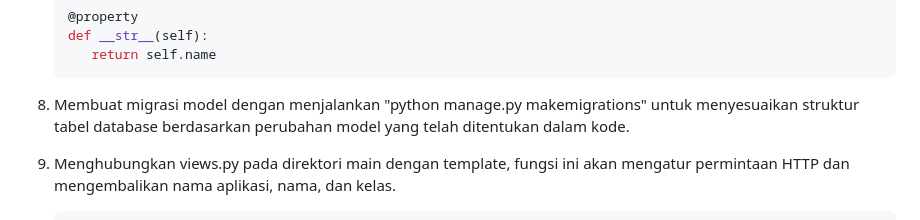
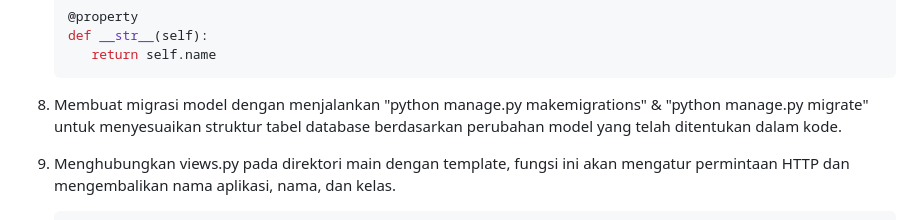
Before and after one commit to gilbertkristiaan/wearwise, a Markdown page: README.md, the part around the change. GitHub-like rendering.

Commit message:
tugas 2 pbp (last) selesai

````diff
--- a/README.md
+++ b/README.md
@@ -50,7 +50,7 @@
    def __str__(self):
       return self.name
    ```
-8. Membuat migrasi model dengan menjalankan "python manage.py makemigrations" untuk menyesuaikan struktur tabel database
+8. Membuat migrasi model dengan menjalankan "python manage.py makemigrations" & "python manage.py migrate" untuk menyesuaikan struktur tabel database
 berdasarkan perubahan model yang telah ditentukan dalam kode.
 
 9. Menghubungkan views.py pada direktori main dengan template, fungsi ini akan mengatur permintaan HTTP dan mengembalikan
````
